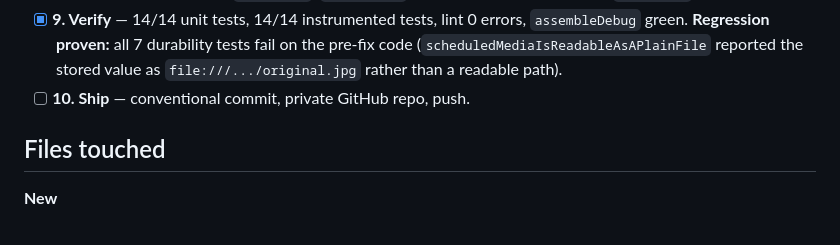
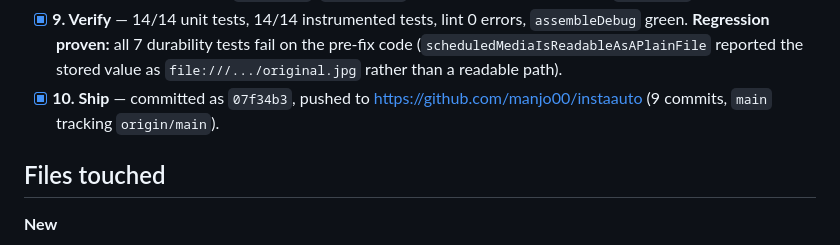
Before and after one commit to manjo00/instaauto, a Markdown page: docs/plans/2026-08-21-media-durability-and-tests.md, the part around the change. Rendered like a GitHub page.

Commit message:
docs: close out Phase 2.5 plan — pushed to origin

```diff
--- a/docs/plans/2026-08-21-media-durability-and-tests.md
+++ b/docs/plans/2026-08-21-media-durability-and-tests.md
@@ -31,7 +31,7 @@ the media has to be trustworthy first.
       `assembleDebug` green. **Regression proven:** all 7 durability tests fail on the
       pre-fix code (`scheduledMediaIsReadableAsAPlainFile` reported the stored value as
       `file:///.../original.jpg` rather than a readable path).
-- [ ] **10. Ship** — conventional commit, private GitHub repo, push.
+- [x] **10. Ship** — committed as `07f34b3`, pushed to https://github.com/manjo00/instaauto (9 commits, `main` tracking `origin/main`).
 
 ## Files touched
 
```
